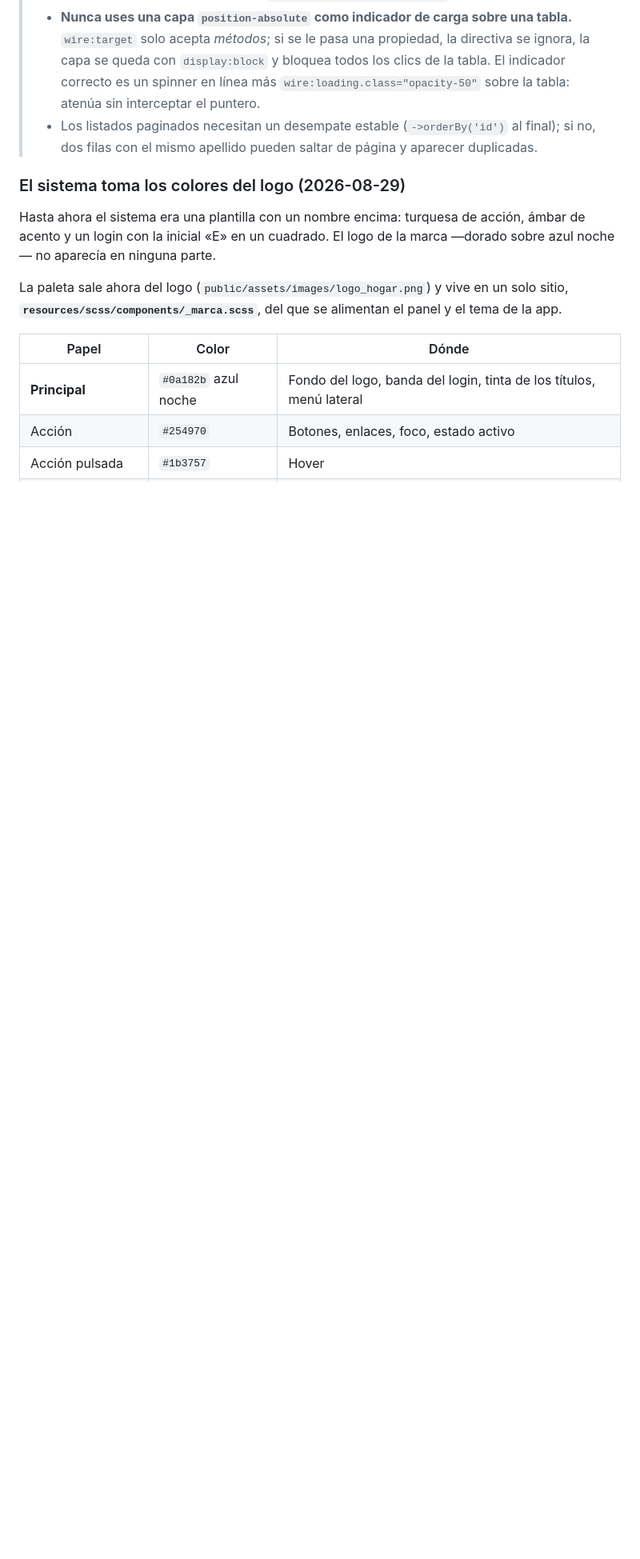
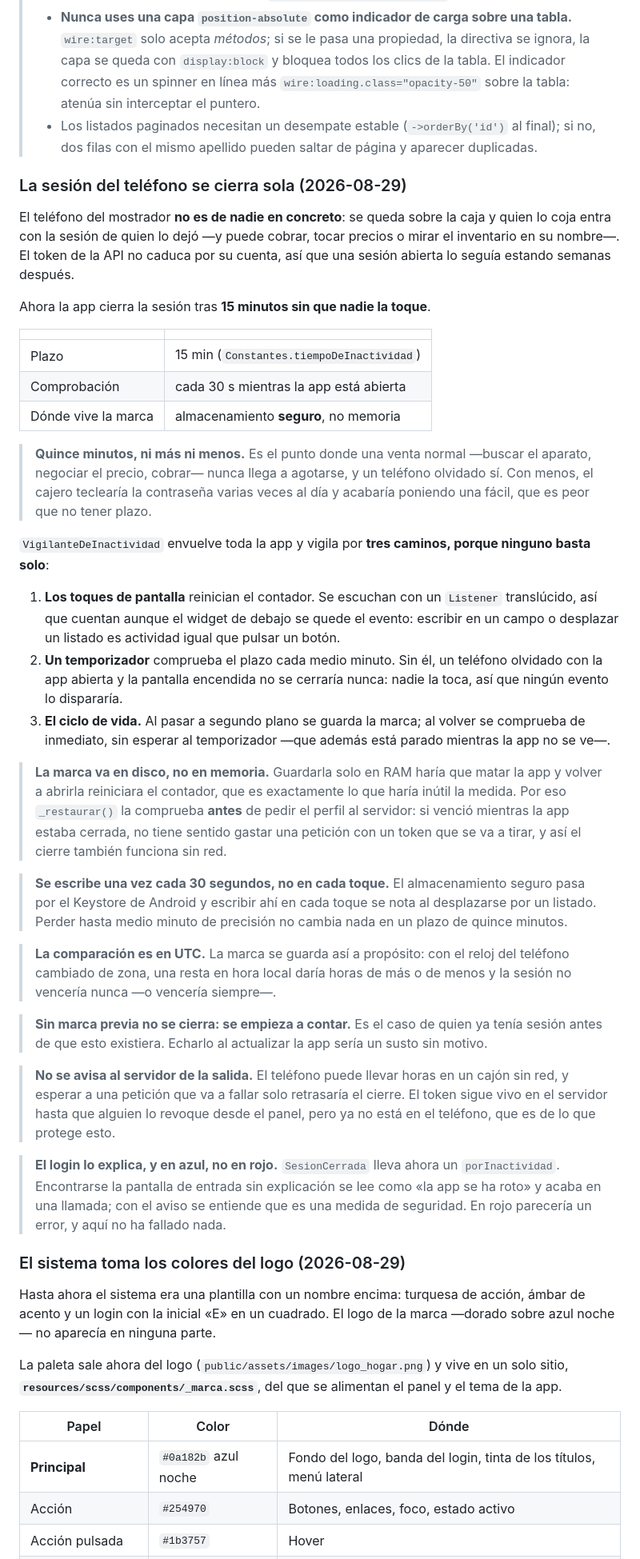
Before and after one commit to veimarivas/venta-electrodomesticos, a Markdown page: docs/PLAN.md, the part around the change. Shown at 80% size. Rendered like a GitHub page; blank space fills up the shorter version.

Commit message:
docs: cierre de sesion por inactividad en la app
La medida vive en el proyecto de la app, que no esta versionado aqui; se
documenta en PLAN.md (el porque y como) y en MANUAL.md (que vera el cajero).

Co-Authored-By: Claude Opus 5 <noreply@anthropic.com>

```diff
--- a/docs/PLAN.md
+++ b/docs/PLAN.md
@@ -766,6 +766,71 @@ Al editar un trabajador solo se cambian cargo y fecha de ingreso: el código es
 > - **Nunca uses una capa `position-absolute` como indicador de carga sobre una tabla.** `wire:target` solo acepta *métodos*; si se le pasa una propiedad, la directiva se ignora, la capa se queda con `display:block` y bloquea todos los clics de la tabla. El indicador correcto es un spinner en línea más `wire:loading.class="opacity-50"` sobre la tabla: atenúa sin interceptar el puntero.
 > - Los listados paginados necesitan un desempate estable (`->orderBy('id')` al final); si no, dos filas con el mismo apellido pueden saltar de página y aparecer duplicadas.
 
+### La sesión del teléfono se cierra sola (2026-08-29)
+
+El teléfono del mostrador **no es de nadie en concreto**: se queda sobre la caja
+y quien lo coja entra con la sesión de quien lo dejó —y puede cobrar, tocar
+precios o mirar el inventario en su nombre—. El token de la API no caduca por su
+cuenta, así que una sesión abierta lo seguía estando semanas después.
+
+Ahora la app cierra la sesión tras **15 minutos sin que nadie la toque**.
+
+| | |
+|---|---|
+| Plazo | 15 min (`Constantes.tiempoDeInactividad`) |
+| Comprobación | cada 30 s mientras la app está abierta |
+| Dónde vive la marca | almacenamiento **seguro**, no memoria |
+
+> **Quince minutos, ni más ni menos.** Es el punto donde una venta normal
+> —buscar el aparato, negociar el precio, cobrar— nunca llega a agotarse, y un
+> teléfono olvidado sí. Con menos, el cajero teclearía la contraseña varias
+> veces al día y acabaría poniendo una fácil, que es peor que no tener plazo.
+
+`VigilanteDeInactividad` envuelve toda la app y vigila por **tres caminos,
+porque ninguno basta solo**:
+
+1. **Los toques de pantalla** reinician el contador. Se escuchan con un
+   `Listener` translúcido, así que cuentan aunque el widget de debajo se quede
+   el evento: escribir en un campo o desplazar un listado es actividad igual
+   que pulsar un botón.
+2. **Un temporizador** comprueba el plazo cada medio minuto. Sin él, un teléfono
+   olvidado con la app abierta y la pantalla encendida no se cerraría nunca:
+   nadie la toca, así que ningún evento lo dispararía.
+3. **El ciclo de vida.** Al pasar a segundo plano se guarda la marca; al volver
+   se comprueba de inmediato, sin esperar al temporizador —que además está
+   parado mientras la app no se ve—.
+
+> **La marca va en disco, no en memoria.** Guardarla solo en RAM haría que matar
+> la app y volver a abrirla reiniciara el contador, que es exactamente lo que
+> haría inútil la medida. Por eso `_restaurar()` la comprueba **antes** de pedir
+> el perfil al servidor: si venció mientras la app estaba cerrada, no tiene
+> sentido gastar una petición con un token que se va a tirar, y así el cierre
+> también funciona sin red.
+
+> **Se escribe una vez cada 30 segundos, no en cada toque.** El almacenamiento
+> seguro pasa por el Keystore de Android y escribir ahí en cada toque se nota al
+> desplazarse por un listado. Perder hasta medio minuto de precisión no cambia
+> nada en un plazo de quince minutos.
+
+> **La comparación es en UTC.** La marca se guarda así a propósito: con el reloj
+> del teléfono cambiado de zona, una resta en hora local daría horas de más o de
+> menos y la sesión no vencería nunca —o vencería siempre—.
+
+> **Sin marca previa no se cierra: se empieza a contar.** Es el caso de quien ya
+> tenía sesión antes de que esto existiera. Echarlo al actualizar la app sería
+> un susto sin motivo.
+
+> **No se avisa al servidor de la salida.** El teléfono puede llevar horas en un
+> cajón sin red, y esperar a una petición que va a fallar solo retrasaría el
+> cierre. El token sigue vivo en el servidor hasta que alguien lo revoque desde
+> el panel, pero ya no está en el teléfono, que es de lo que protege esto.
+
+> **El login lo explica, y en azul, no en rojo.** `SesionCerrada` lleva ahora un
+> `porInactividad`. Encontrarse la pantalla de entrada sin explicación se lee
+> como «la app se ha roto» y acaba en una llamada; con el aviso se entiende que
+> es una medida de seguridad. En rojo parecería un error, y aquí no ha fallado
+> nada.
+
 ### El sistema toma los colores del logo (2026-08-29)
 
 Hasta ahora el sistema era una plantilla con un nombre encima: turquesa de
```
Also changed, not shown: docs/MANUAL.md (+20 -0 lines).
